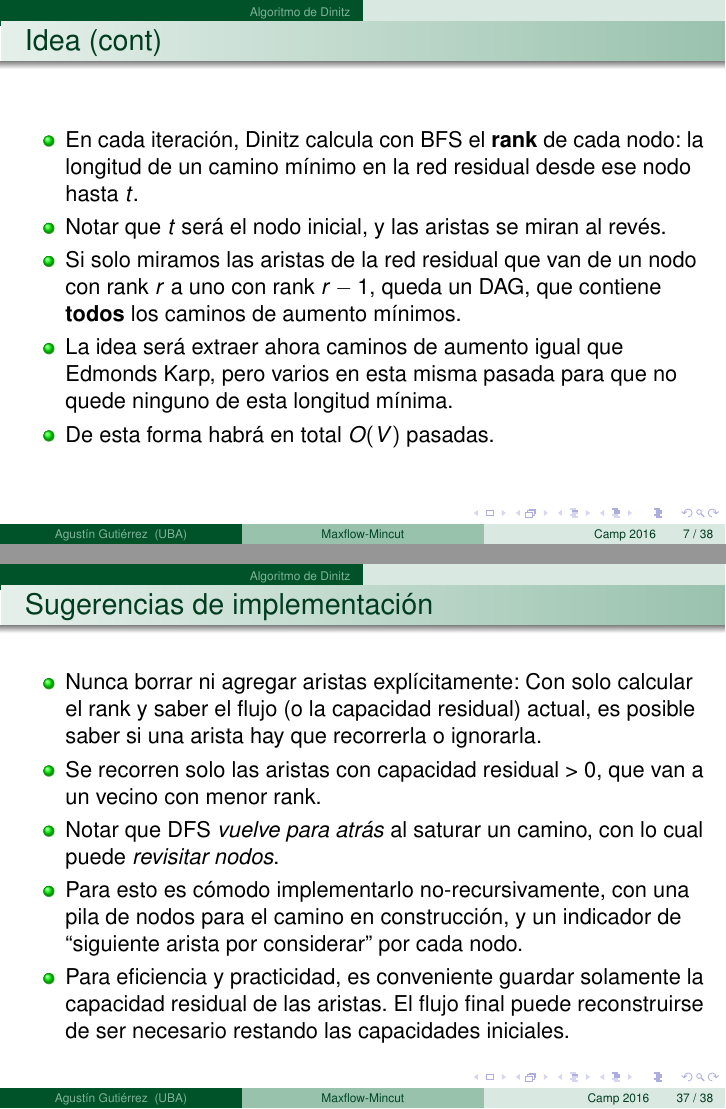
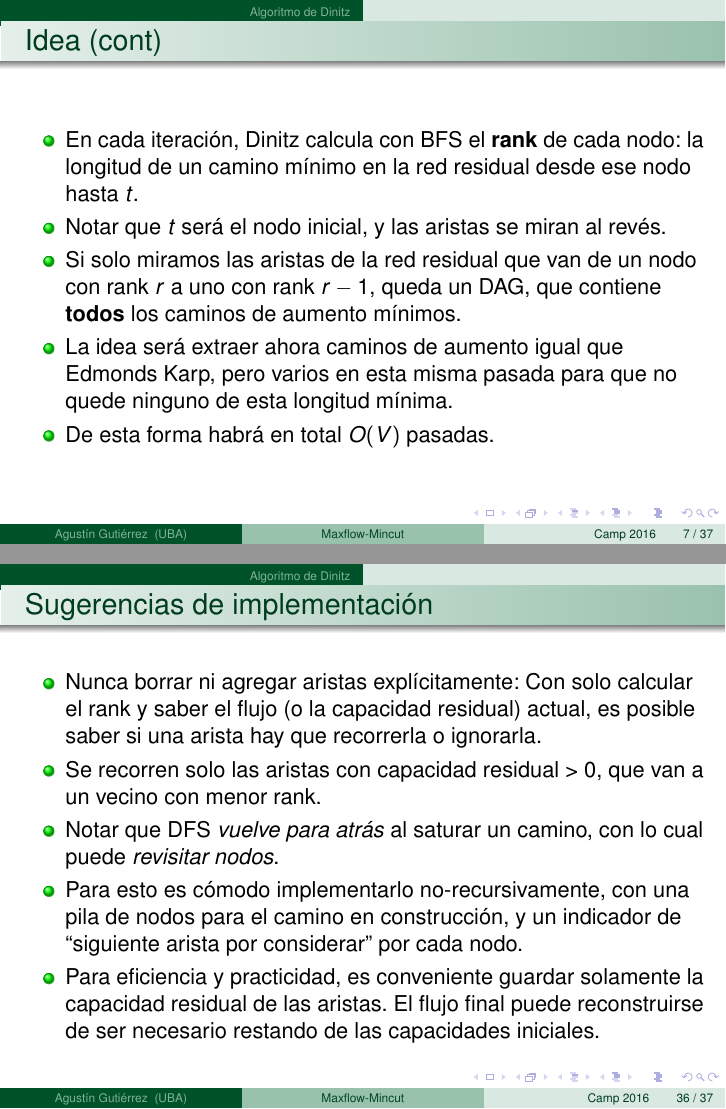
Before and after one commit to elsantodel90/trainingcampcuba2016, LaTeX slides (flujo/flujo.tex): pages 45 and 76 of 77 before the commit and pages 45 and 75 of 76 after it, joined at a grey line. The pictures show the PDF file flujo/flujo.pdf that the author committed with the source.

Commit message:
Fix chiquitin

```diff
--- a/flujo/flujo.tex
+++ b/flujo/flujo.tex
@@ -154,16 +154,6 @@
                 \item ¡Usemos \textbf{todos} los caminos de aumento mínimos en cada iteración!
             }
         }
-    \end{itemize}
-\end{frame}
-
-\begin{frame}{Idea (cont)}
-    \begin{itemize}
-        \item En cada iteración, Dinitz calcula con BFS el \textbf{rank} de cada nodo: la longitud de un camino mínimo en la red residual desde ese nodo hasta $t$.
-        \item Notar que $t$ será el nodo inicial, y las aristas se miran al revés.
-        \item Si solo miramos las aristas de la red residual que van de un nodo con rank $r$ a uno con rank $r-1$, queda un DAG, que contiene \textbf{todos} los caminos de aumento mínimos.
-        \item La idea será extraer ahora caminos de aumento igual que Edmonds Karp, pero varios en esta misma pasada para que no quede ninguno de esta longitud mínima.
-        \item De esta forma habrá en total $O(V)$ pasadas.
     \end{itemize}
 \end{frame}
 
@@ -396,7 +386,7 @@
         \item Para esto es cómodo implementarlo no-recursivamente, con una pila de nodos para el camino en construcción,
                 y un indicador de ``siguiente arista por considerar'' por cada nodo.
         \item Para eficiencia y practicidad, es conveniente guardar solamente la capacidad residual de las aristas.
-               El flujo final puede reconstruirse de ser necesario restando las capacidades iniciales.
+               El flujo final puede reconstruirse de ser necesario restando de las capacidades iniciales.
     \end{itemize}
 \end{frame}
 
```
Also changed, not shown: flujo/flujo.pdf.
